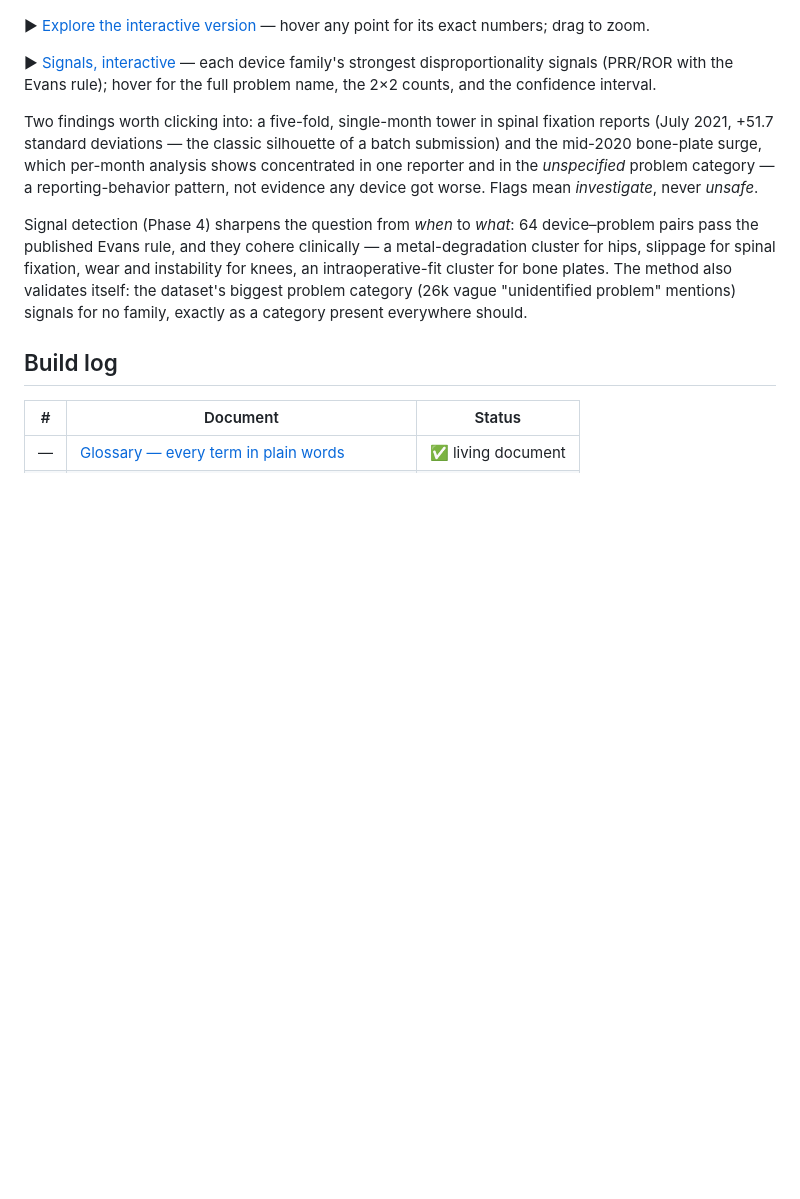
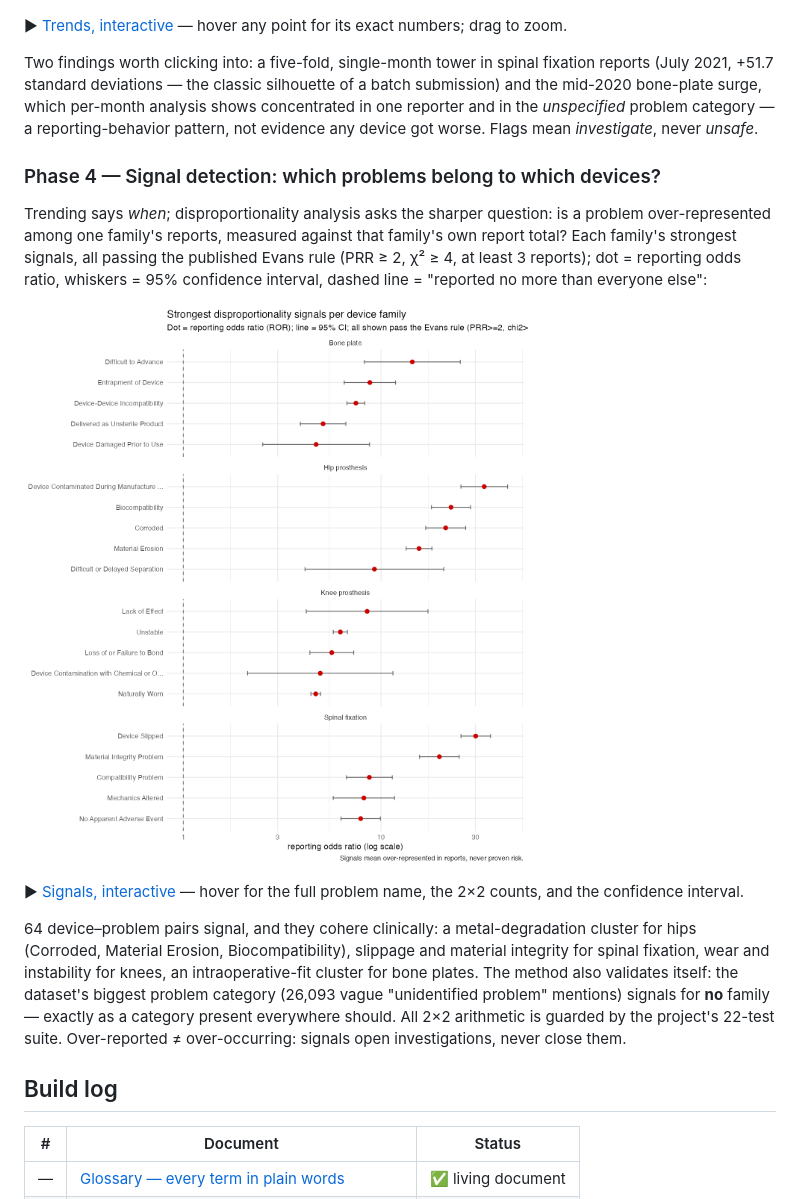
Before and after one commit to akannan2987/orthowatch, a Markdown page: README.md, the part around one of its changes. Drawn GitHub-style; blank space fills up the shorter version.

Commit message:
README: phase-by-phase results gallery; docs: expand Pages-404 troubleshooting

```diff
--- a/README.md
+++ b/README.md
@@ -110,30 +132,43 @@ red dots = months flagged for investigation, orange = unusually few):
 
 ![Monthly trends with control limits](figures/trend_by_family.png)
 
-▶ [Explore the interactive version](https://akannan2987.github.io/orthowatch/interactive/trend_by_family.html)
+▶ [Trends, interactive](https://akannan2987.github.io/orthowatch/interactive/trend_by_family.html)
 — hover any point for its exact numbers; drag to zoom.
-
-▶ [Signals, interactive](https://akannan2987.github.io/orthowatch/interactive/signals_top.html)
-— each device family's strongest disproportionality signals (PRR/ROR
-with the Evans rule); hover for the full problem name, the 2×2
-counts, and the confidence interval.
 
 Two findings worth clicking into: a five-fold, single-month tower in
 spinal fixation reports (July 2021, +51.7 standard deviations — the
 classic silhouette of a batch submission) and the mid-2020 bone-plate
-surge, which per-month analysis shows concentrated in one reporter and
-in the *unspecified* problem category — a reporting-behavior pattern,
-not evidence any device got worse. Flags mean *investigate*, never
-*unsafe*.
+surge, which per-month analysis shows concentrated in one reporter
+and in the *unspecified* problem category — a reporting-behavior
+pattern, not evidence any device got worse. Flags mean
+*investigate*, never *unsafe*.
 
-Signal detection (Phase 4) sharpens the question from *when* to
-*what*: 64 device–problem pairs pass the published Evans rule, and
-they cohere clinically — a metal-degradation cluster for hips,
-slippage for spinal fixation, wear and instability for knees, an
-intraoperative-fit cluster for bone plates. The method also validates
-itself: the dataset's biggest problem category (26k vague
-"unidentified problem" mentions) signals for no family, exactly as a
-category present everywhere should.
+### Phase 4 — Signal detection: which problems belong to which devices?
+
+Trending says *when*; disproportionality analysis asks the sharper
+question: is a problem over-represented among one family's reports,
+measured against that family's own report total? Each family's
+strongest signals, all passing the published Evans rule (PRR ≥ 2,
+χ² ≥ 4, at least 3 reports); dot = reporting odds ratio, whiskers =
+95% confidence interval, dashed line = "reported no more than
+everyone else":
+
+![Strongest signals per device family](figures/signals_top.png)
+
+▶ [Signals, interactive](https://akannan2987.github.io/orthowatch/interactive/signals_top.html)
+— hover for the full problem name, the 2×2 counts, and the
+confidence interval.
+
+64 device–problem pairs signal, and they cohere clinically: a
+metal-degradation cluster for hips (Corroded, Material Erosion,
+Biocompatibility), slippage and material integrity for spinal
+fixation, wear and instability for knees, an intraoperative-fit
+cluster for bone plates. The method also validates itself: the
+dataset's biggest problem category (26,093 vague "unidentified
+problem" mentions) signals for **no** family — exactly as a category
+present everywhere should. All 2×2 arithmetic is guarded by the
+project's 22-test suite. Over-reported ≠ over-occurring: signals open
+investigations, never close them.
 
 ## Build log
 
```
Also changed, not shown: other parts of README.md (+25 -3 lines), docs/04-phase-3-trending.md (+11 -5 lines).
